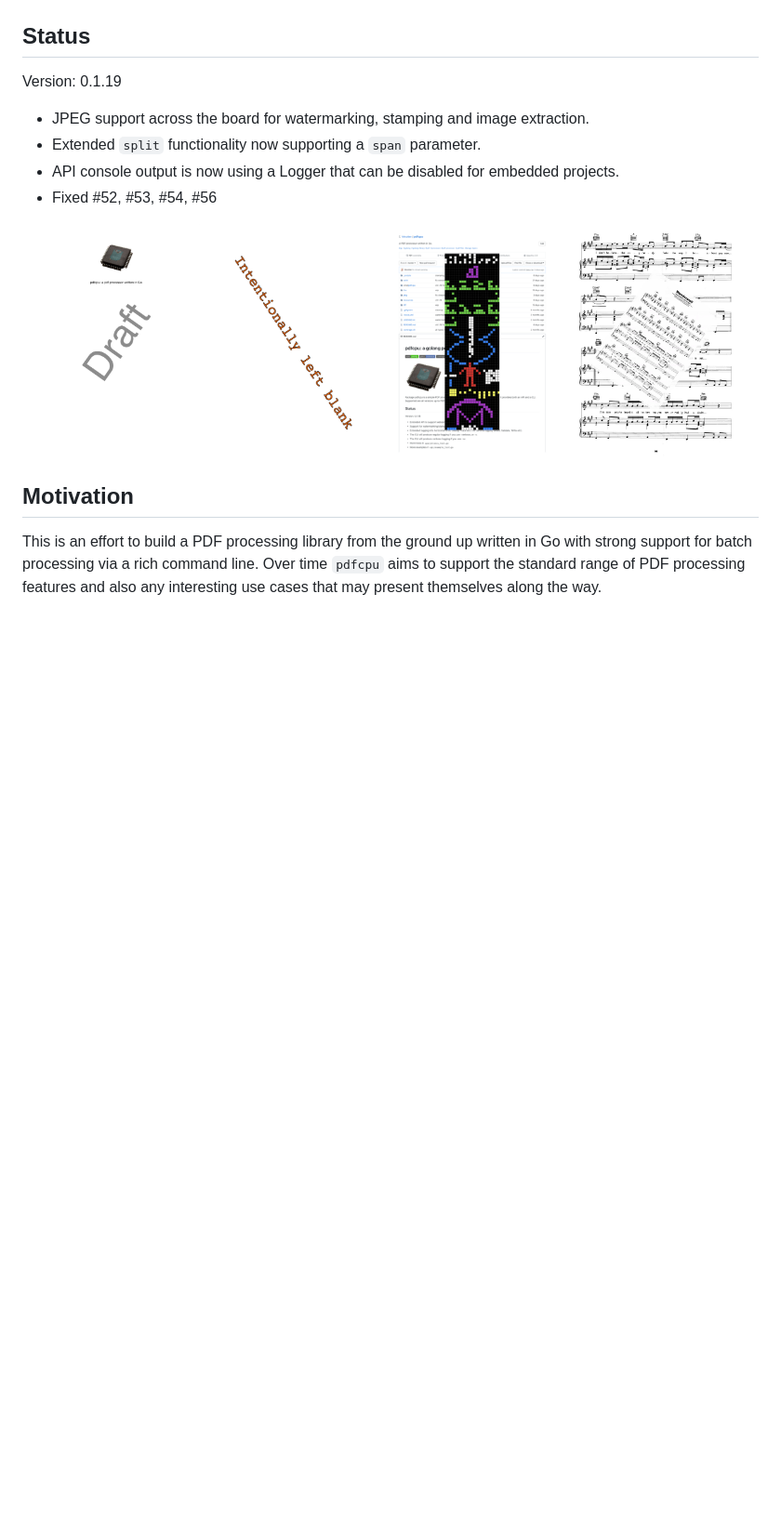
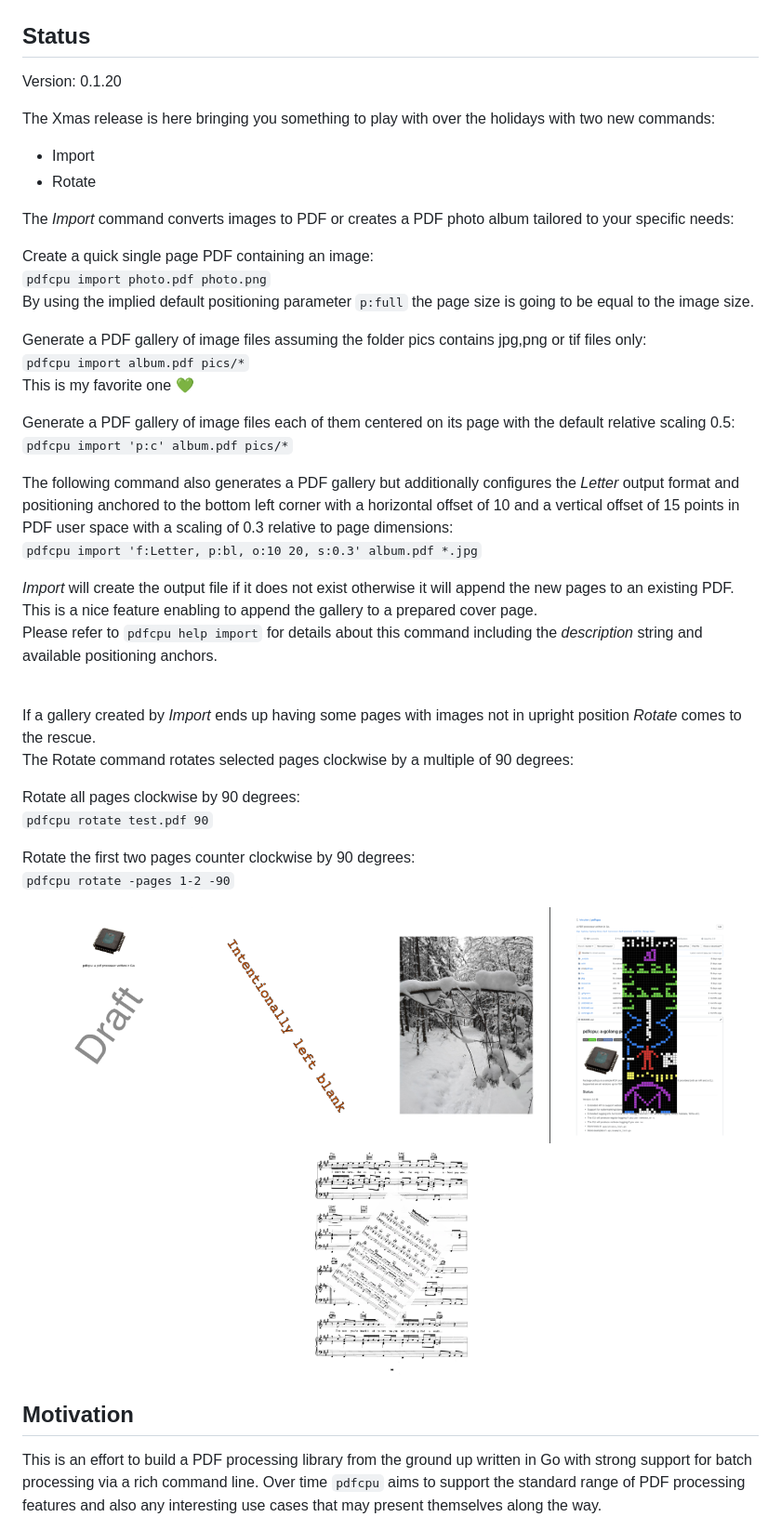
Before and after one commit to natzarich/pdfcpu, a Markdown page: README.md, the part around one of its changes. Shown at 93% size. Drawn GitHub-style; pictures changed too: resources/snow.jpg (added); blank space fills up the shorter version.

Commit message:
bump version

```diff
--- a/README.md
+++ b/README.md
@@ -13,18 +13,50 @@ It provides both an API and a CLI. Supported are all versions up to PDF 1.7 (ISO
 
 ## Status
 
-Version: 0.1.19
+Version: 0.1.20
 
-* JPEG support across the board for watermarking, stamping and image extraction.
-* Extended `split` functionality now supporting a `span` parameter.
-* API console output is now using a Logger that can be disabled for embedded projects.
-* Fixed #52, #53, #54, #56
+The Xmas release is here bringing you something to play with over the holidays with two new commands:
+
+* Import
+* Rotate
+
+The <i>Import</i>  command converts images to PDF or creates a PDF photo album tailored to your specific needs:
+
+
+Create a quick single page PDF containing an image:<br>
+`pdfcpu import photo.pdf photo.png`<br>
+By using the implied default positioning parameter `p:full` the page size is going to be equal to the image size.
+
+
+Generate a PDF gallery of image files assuming the folder pics contains jpg,png or tif files only:<br>
+`pdfcpu import album.pdf pics/*`<br>
+This is my favorite one :green_heart:
+
+Generate a PDF gallery of image files each of them centered on its page with the default relative scaling 0.5:<br>
+`pdfcpu import 'p:c' album.pdf pics/*`<br>
+
+The following command also generates a PDF gallery but additionally configures the <i>Letter</i> output format and positioning anchored to the bottom left corner with a horizontal offset of 10 and a vertical offset of 15 points in PDF user space with a scaling of 0.3 relative to page dimensions:<br>
+`pdfcpu import 'f:Letter, p:bl, o:10 20, s:0.3' album.pdf *.jpg`
+
+<i>Import</i> will create the output file if it does not exist otherwise it will append the new pages to an existing PDF.<br>This is a nice feature enabling to append the gallery to a prepared cover page.<br>
+Please refer to `pdfcpu help import` for details about this command including the <i>description</i> string and available positioning anchors.<br><br>
+
+If a gallery created by <i>Import</i> ends up having some pages with images not in upright position <i>Rotate</i> comes to the rescue.<br>
+The Rotate command rotates selected pages clockwise by a multiple of 90 degrees:<br>
+
+
+Rotate all pages clockwise by 90 degrees:<br>
+`pdfcpu rotate test.pdf 90`
+
+Rotate the first two pages counter clockwise by 90 degrees:<br>
+`pdfcpu rotate -pages 1-2 -90`
 
 <p align="center">
-  <img border="1" src="resources/wmTextSample.png" height="254">&nbsp;&nbsp;&nbsp;
-  <img border="1" src="resources/wmText2Sample.png" height="254">&nbsp;&nbsp;&nbsp;
-  <img border="1" src="resources/wmImageSample.png" height="254">&nbsp;&nbsp;&nbsp;
-  <img border="1" src="resources/wmPDFSample.jpg" height="254">
+  <img border="2" src="resources/wmTextSample.png" height="254">&nbsp;&nbsp;&nbsp;
+  <img border="2" src="resources/wmText2Sample.png" height="254">&nbsp;&nbsp;&nbsp;
+  <img border="2" src="resources/snow.jpg" height="254">&nbsp;&nbsp;&nbsp;
+  <img border="2" src="resources/wmImageSample.png" height="254">&nbsp;&nbsp;&nbsp;
+  <img border="2" src="resources/wmPDFSample.jpg" height="254">
 </p>
 
 ## Motivation
```
Also changed, not shown: other parts of README.md (+5 -0 lines), 1 other file.
